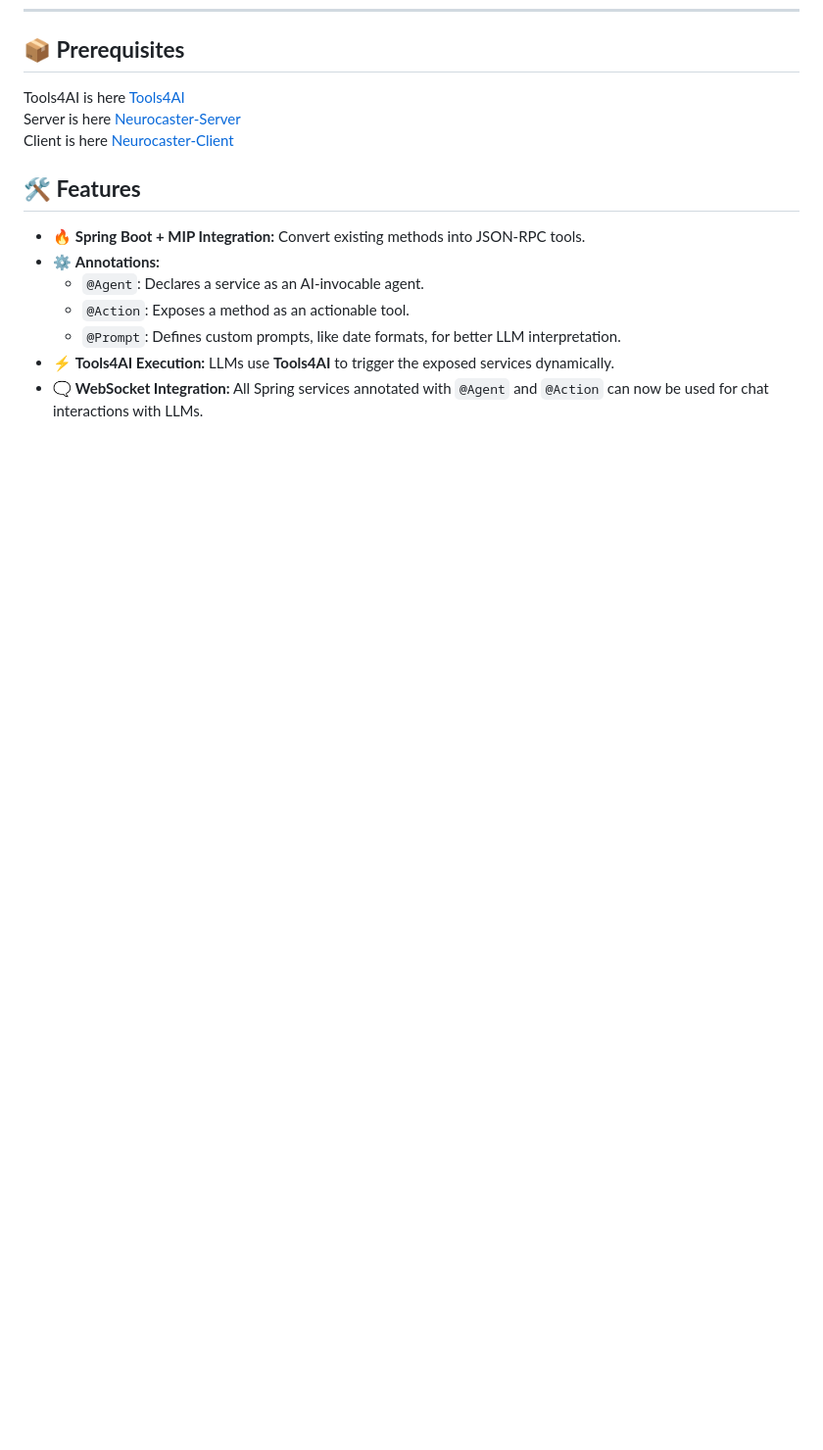
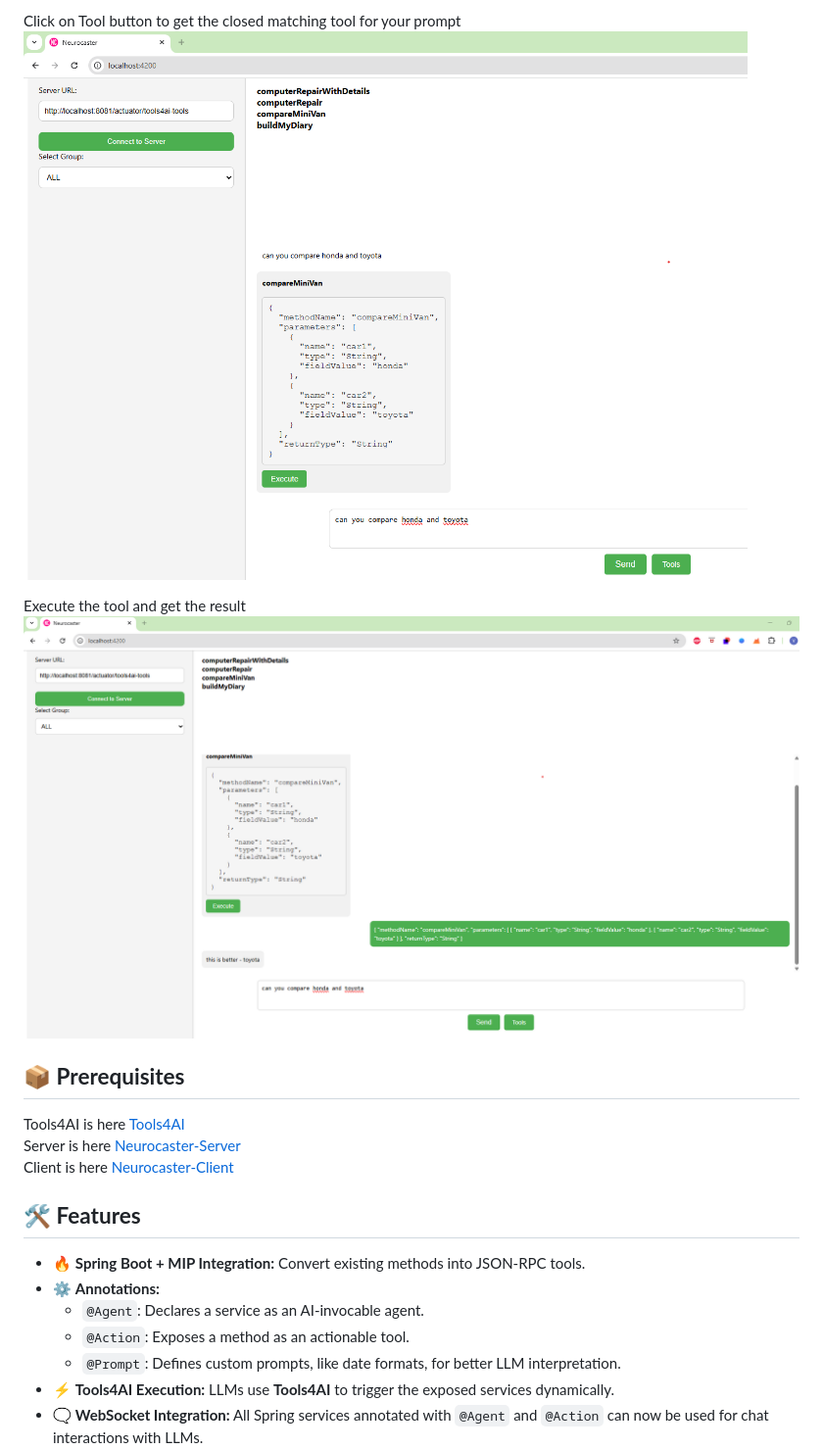
Before and after one commit to vishalmysore/neurocaster-server, a Markdown page: README.MD, the part around one of its changes. Shown at 98% size. GitHub-like rendering; pictures changed too: client5.png (added), client6.png (added); blank space fills up the shorter version.

```diff
--- a/README.MD
+++ b/README.MD
@@ -7,3 +21,8 @@ With `@Agent` and `@Action` annotations, any existing Spring Boot service become
+Click on Tool button to get the closed matching tool for your prompt
+![Chat](client5.png)
+
+Execute the tool and get the result
+![Chat](client6.png)
 
 ## 📦 **Prerequisites**
 Tools4AI is here [Tools4AI](https://github.com/vishalmysore/Tools4AI)
```
Also changed, not shown: other parts of README.MD (+14 -0 lines), client2.png (added), client3.png (added), client4.png (added), connect.png (added).
